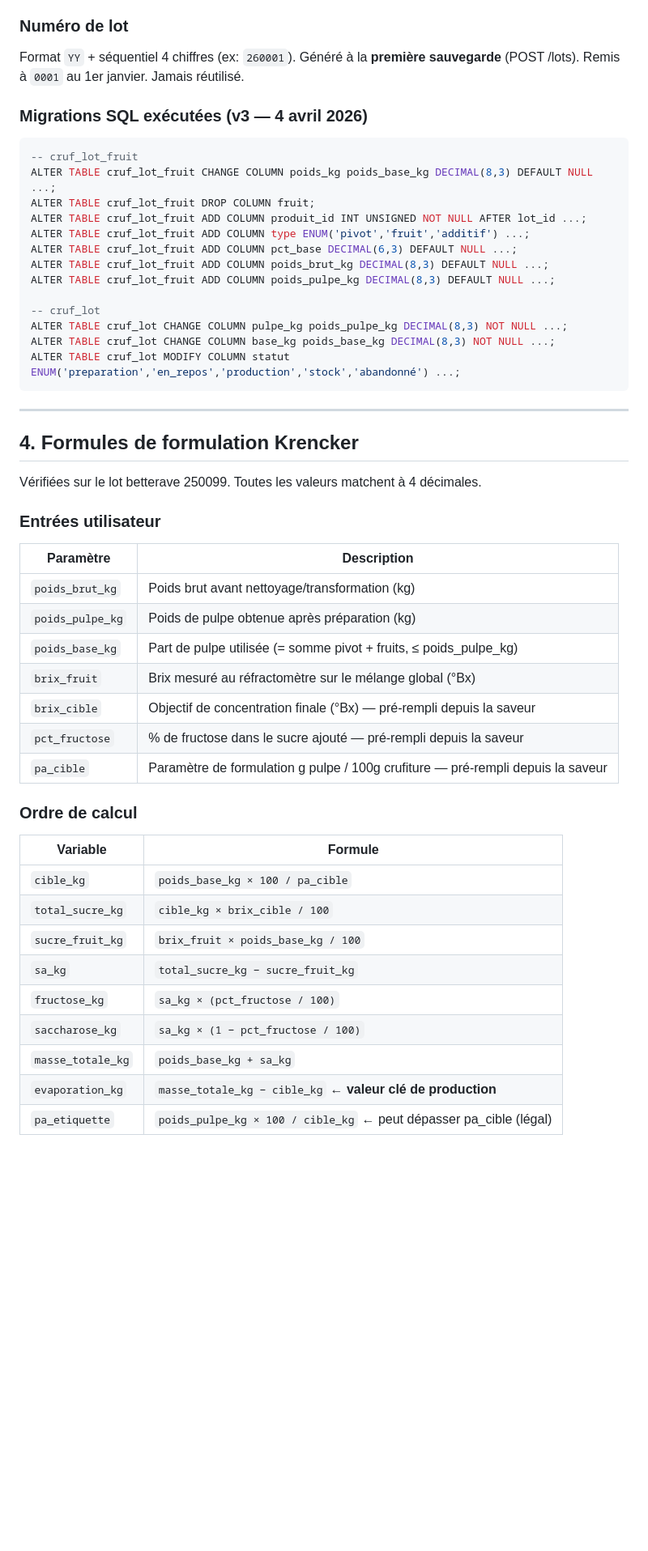
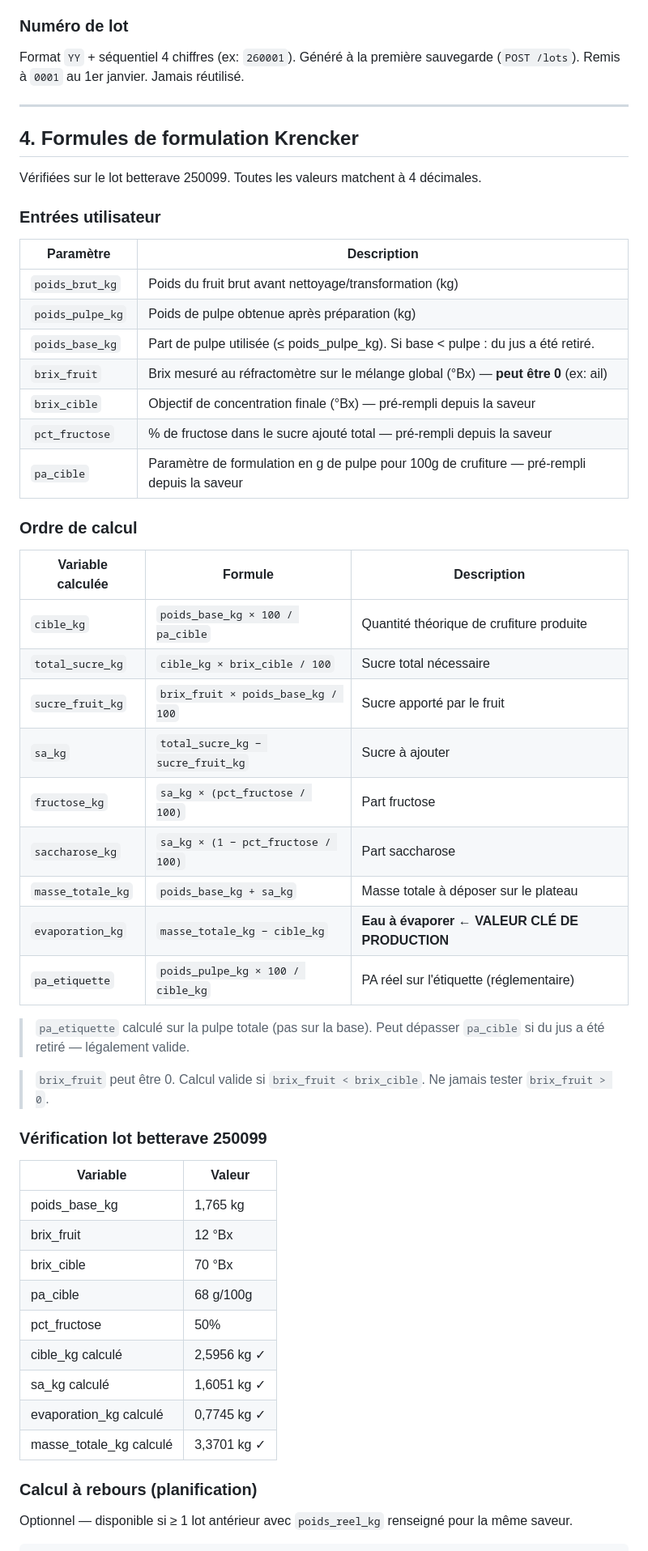
Before and after one commit to Peyrounet/crufiture, a Markdown page: doc/README-crufiture-v6.md, the part around one of its changes. Shown at 81% size. GitHub-like rendering; blank space fills up the shorter version.

````diff
--- a/doc/README-crufiture-v6.md
+++ b/doc/README-crufiture-v6.md
@@ -93,25 +90,7 @@ preparation → en_repos → production → stock
 
 ### Numéro de lot
 
-Format `YY` + séquentiel 4 chiffres (ex: `260001`). Généré à la **première sauvegarde** (POST /lots). Remis à `0001` au 1er janvier. Jamais réutilisé.
-
-### Migrations SQL exécutées (v3 — 4 avril 2026)
-
-```sql
--- cruf_lot_fruit
-ALTER TABLE cruf_lot_fruit CHANGE COLUMN poids_kg poids_base_kg DECIMAL(8,3) DEFAULT NULL ...;
-ALTER TABLE cruf_lot_fruit DROP COLUMN fruit;
-ALTER TABLE cruf_lot_fruit ADD COLUMN produit_id INT UNSIGNED NOT NULL AFTER lot_id ...;
-ALTER TABLE cruf_lot_fruit ADD COLUMN type ENUM('pivot','fruit','additif') ...;
-ALTER TABLE cruf_lot_fruit ADD COLUMN pct_base DECIMAL(6,3) DEFAULT NULL ...;
-ALTER TABLE cruf_lot_fruit ADD COLUMN poids_brut_kg DECIMAL(8,3) DEFAULT NULL ...;
-ALTER TABLE cruf_lot_fruit ADD COLUMN poids_pulpe_kg DECIMAL(8,3) DEFAULT NULL ...;
-
--- cruf_lot
-ALTER TABLE cruf_lot CHANGE COLUMN pulpe_kg poids_pulpe_kg DECIMAL(8,3) NOT NULL ...;
-ALTER TABLE cruf_lot CHANGE COLUMN base_kg poids_base_kg DECIMAL(8,3) NOT NULL ...;
-ALTER TABLE cruf_lot MODIFY COLUMN statut ENUM('preparation','en_repos','production','stock','abandonné') ...;
-```
+Format `YY` + séquentiel 4 chiffres (ex: `260001`). Généré à la première sauvegarde (`POST /lots`). Remis à `0001` au 1er janvier. Jamais réutilisé.
 
 ---
 
@@ -123,24 +102,47 @@ Vérifiées sur le lot betterave 250099. Toutes les valeurs matchent à 4 décim
 
 | Paramètre | Description |
 |---|---|
-| `poids_brut_kg` | Poids brut avant nettoyage/transformation (kg) |
+| `poids_brut_kg` | Poids du fruit brut avant nettoyage/transformation (kg) |
 | `poids_pulpe_kg` | Poids de pulpe obtenue après préparation (kg) |
-| `poids_base_kg` | Part de pulpe utilisée (= somme pivot + fruits, ≤ poids_pulpe_kg) |
-| `brix_fruit` | Brix mesuré au réfractomètre sur le mélange global (°Bx) |
+| `poids_base_kg` | Part de pulpe utilisée (≤ poids_pulpe_kg). Si base < pulpe : du jus a été retiré. |
+| `brix_fruit` | Brix mesuré au réfractomètre sur le mélange global (°Bx) — **peut être 0** (ex: ail) |
 | `brix_cible` | Objectif de concentration finale (°Bx) — pré-rempli depuis la saveur |
-| `pct_fructose` | % de fructose dans le sucre ajouté — pré-rempli depuis la saveur |
-| `pa_cible` | Paramètre de formulation g pulpe / 100g crufiture — pré-rempli depuis la saveur |
+| `pct_fructose` | % de fructose dans le sucre ajouté total — pré-rempli depuis la saveur |
+| `pa_cible` | Paramètre de formulation en g de pulpe pour 100g de crufiture — pré-rempli depuis la saveur |
 
 ### Ordre de calcul
 
-| Variable | Formule |
+| Variable calculée | Formule | Description |
+|---|---|---|
+| `cible_kg` | `poids_base_kg × 100 / pa_cible` | Quantité théorique de crufiture produite |
+| `total_sucre_kg` | `cible_kg × brix_cible / 100` | Sucre total nécessaire |
+| `sucre_fruit_kg` | `brix_fruit × poids_base_kg / 100` | Sucre apporté par le fruit |
+| `sa_kg` | `total_sucre_kg − sucre_fruit_kg` | Sucre à ajouter |
+| `fructose_kg` | `sa_kg × (pct_fructose / 100)` | Part fructose |
+| `saccharose_kg` | `sa_kg × (1 − pct_fructose / 100)` | Part saccharose |
+| `masse_totale_kg` | `poids_base_kg + sa_kg` | Masse totale à déposer sur le plateau |
+| `evaporation_kg` | `masse_totale_kg − cible_kg` | **Eau à évaporer ← VALEUR CLÉ DE PRODUCTION** |
+| `pa_etiquette` | `poids_pulpe_kg × 100 / cible_kg` | PA réel sur l'étiquette (réglementaire) |
+
+> `pa_etiquette` calculé sur la pulpe totale (pas sur la base). Peut dépasser `pa_cible` si du jus a été retiré — légalement valide.
+
+> `brix_fruit` peut être 0. Calcul valide si `brix_fruit < brix_cible`. Ne jamais tester `brix_fruit > 0`.
+
+### Vérification lot betterave 250099
+
+| Variable | Valeur |
 |---|---|
-| `cible_kg` | `poids_base_kg × 100 / pa_cible` |
-| `total_sucre_kg` | `cible_kg × brix_cible / 100` |
-| `sucre_fruit_kg` | `brix_fruit × poids_base_kg / 100` |
-| `sa_kg` | `total_sucre_kg − sucre_fruit_kg` |
-| `fructose_kg` | `sa_kg × (pct_fructose / 100)` |
-| `saccharose_kg` | `sa_kg × (1 − pct_fructose / 100)` |
-| `masse_totale_kg` | `poids_base_kg + sa_kg` |
-| `evaporation_kg` | `masse_totale_kg − cible_kg` ← **valeur clé de production** |
-| `pa_etiquette` | `poids_pulpe_kg × 100 / cible_kg` ← peut dépasser pa_cible (légal) |
+| poids_base_kg | 1,765 kg |
+| brix_fruit | 12 °Bx |
+| brix_cible | 70 °Bx |
+| pa_cible | 68 g/100g |
+| pct_fructose | 50% |
+| cible_kg calculé | 2,5956 kg ✓ |
+| sa_kg calculé | 1,6051 kg ✓ |
+| evaporation_kg calculé | 0,7745 kg ✓ |
+| masse_totale_kg calculé | 3,3701 kg ✓ |
+
+### Calcul à rebours (planification)
+
+Optionnel — disponible si ≥ 1 lot antérieur avec `poids_reel_kg` renseigné pour la même saveur.
+
````
Also changed, not shown: other parts of doc/README-crufiture-v6.md (+198 -161 lines), doc/TODO-crufiture-v4.md (+26 -42 lines).
